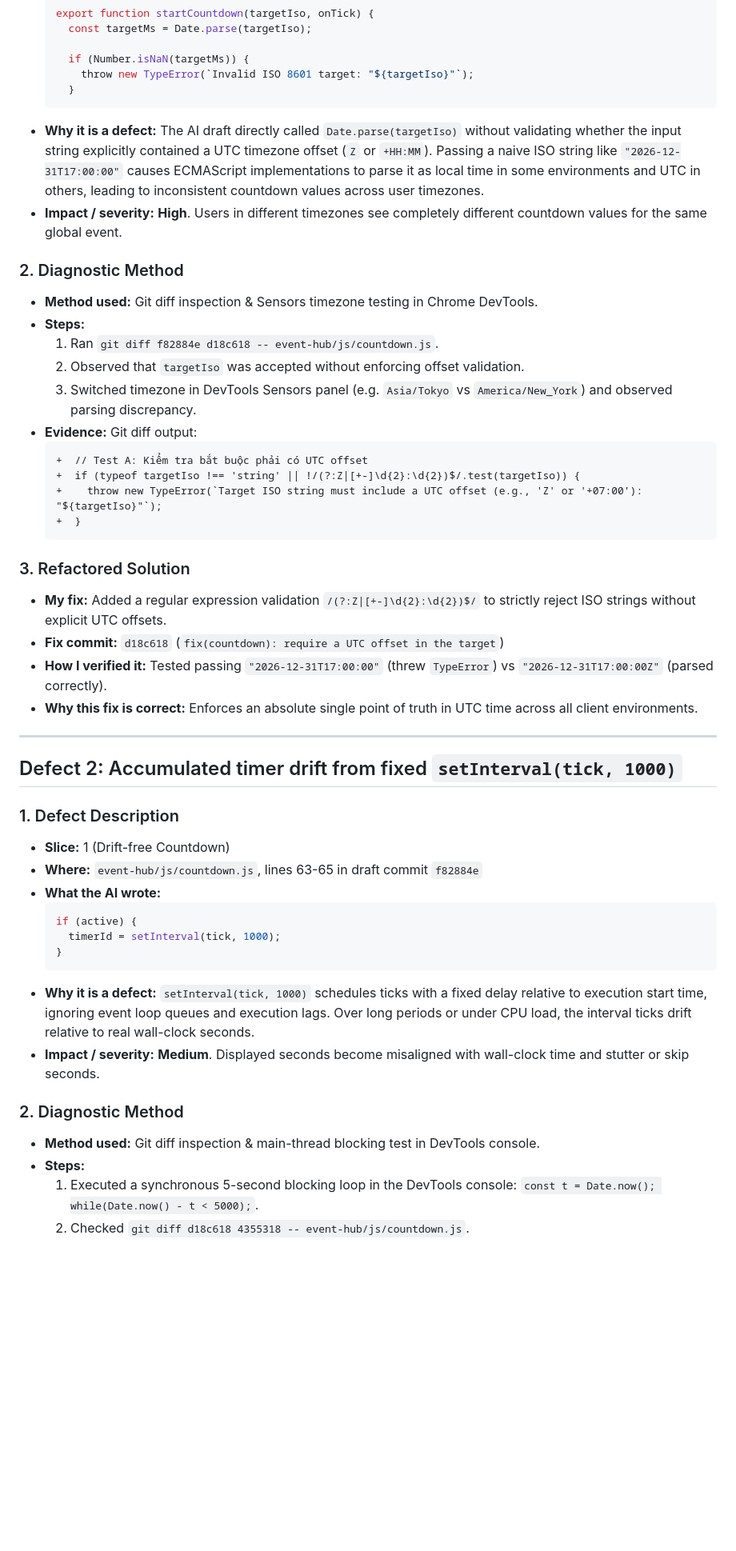
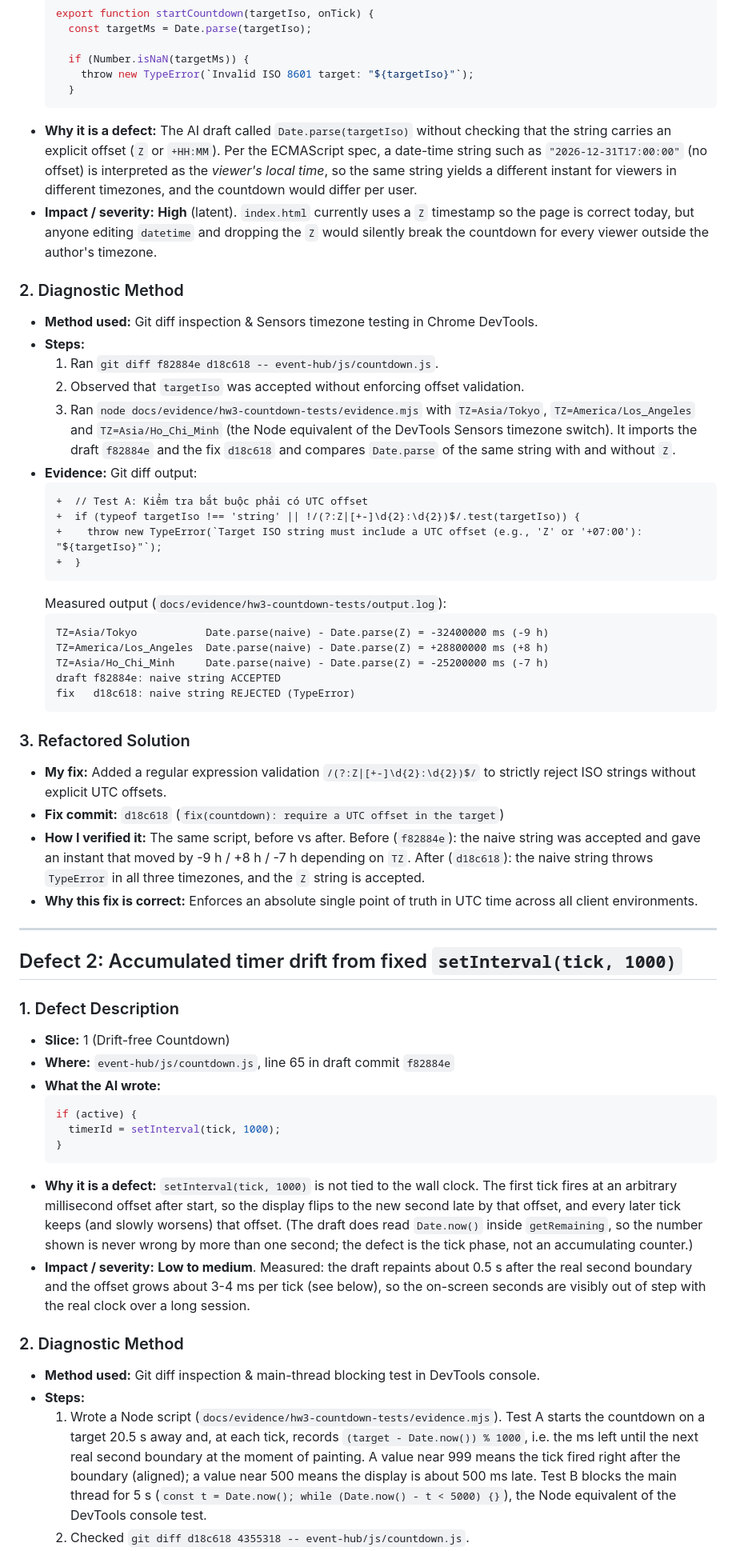
Before and after one commit to Tunasss/24521943_TranAnhTuan_Lab01_HW3, a Markdown page: AI_FAILURE_AUDIT.md, the part around one of its changes. Shown at 80% size. Rendered like a GitHub page; blank space fills up the shorter version.

Commit message:
docs(audit): add AI_FAILURE_AUDIT.md

````diff
--- a/AI_FAILURE_AUDIT.md
+++ b/AI_FAILURE_AUDIT.md
@@ -22,8 +22,8 @@ This report documents three defects introduced by AI-generated code that I caugh
       throw new TypeError(`Invalid ISO 8601 target: "${targetIso}"`);
     }
   ```
-- **Why it is a defect:** The AI draft directly called `Date.parse(targetIso)` without validating whether the input string explicitly contained a UTC timezone offset (`Z` or `+HH:MM`). Passing a naive ISO string like `"2026-12-31T17:00:00"` causes ECMAScript implementations to parse it as local time in some environments and UTC in others, leading to inconsistent countdown values across user timezones.
-- **Impact / severity:** **High**. Users in different timezones see completely different countdown values for the same global event.
+- **Why it is a defect:** The AI draft called `Date.parse(targetIso)` without checking that the string carries an explicit offset (`Z` or `+HH:MM`). Per the ECMAScript spec, a date-time string such as `"2026-12-31T17:00:00"` (no offset) is interpreted as the *viewer's local time*, so the same string yields a different instant for viewers in different timezones, and the countdown would differ per user.
+- **Impact / severity:** **High** (latent). `index.html` currently uses a `Z` timestamp so the page is correct today, but anyone editing `datetime` and dropping the `Z` would silently break the countdown for every viewer outside the author's timezone.
 
 ### 2. Diagnostic Method
 
@@ -31,7 +31,7 @@ This report documents three defects introduced by AI-generated code that I caugh
 - **Steps:**
   1. Ran `git diff f82884e d18c618 -- event-hub/js/countdown.js`.
   2. Observed that `targetIso` was accepted without enforcing offset validation.
-  3. Switched timezone in DevTools Sensors panel (e.g. `Asia/Tokyo` vs `America/New_York`) and observed parsing discrepancy.
+  3. Ran `node docs/evidence/hw3-countdown-tests/evidence.mjs` with `TZ=Asia/Tokyo`, `TZ=America/Los_Angeles` and `TZ=Asia/Ho_Chi_Minh` (the Node equivalent of the DevTools Sensors timezone switch). It imports the draft `f82884e` and the fix `d18c618` and compares `Date.parse` of the same string with and without `Z`.
 - **Evidence:** Git diff output:
   ```diff
   +  // Test A: Kiểm tra bắt buộc phải có UTC offset
@@ -39,12 +39,20 @@ This report documents three defects introduced by AI-generated code that I caugh
   +    throw new TypeError(`Target ISO string must include a UTC offset (e.g., 'Z' or '+07:00'): "${targetIso}"`);
   +  }
   ```
+  Measured output (`docs/evidence/hw3-countdown-tests/output.log`):
+  ```
+  TZ=Asia/Tokyo           Date.parse(naive) - Date.parse(Z) = -32400000 ms (-9 h)
+  TZ=America/Los_Angeles  Date.parse(naive) - Date.parse(Z) = +28800000 ms (+8 h)
+  TZ=Asia/Ho_Chi_Minh     Date.parse(naive) - Date.parse(Z) = -25200000 ms (-7 h)
+  draft f82884e: naive string ACCEPTED
+  fix   d18c618: naive string REJECTED (TypeError)
+  ```
 
 ### 3. Refactored Solution
 
 - **My fix:** Added a regular expression validation `/(?:Z|[+-]\d{2}:\d{2})$/` to strictly reject ISO strings without explicit UTC offsets.
 - **Fix commit:** `d18c618` (`fix(countdown): require a UTC offset in the target`)
-- **How I verified it:** Tested passing `"2026-12-31T17:00:00"` (threw `TypeError`) vs `"2026-12-31T17:00:00Z"` (parsed correctly).
+- **How I verified it:** The same script, before vs after. Before (`f82884e`): the naive string was accepted and gave an instant that moved by -9 h / +8 h / -7 h depending on `TZ`. After (`d18c618`): the naive string throws `TypeError` in all three timezones, and the `Z` string is accepted.
 - **Why this fix is correct:** Enforces an absolute single point of truth in UTC time across all client environments.
 
 ---
@@ -54,19 +62,19 @@ This report documents three defects introduced by AI-generated code that I caugh
 ### 1. Defect Description
 
 - **Slice:** 1 (Drift-free Countdown)
-- **Where:** `event-hub/js/countdown.js`, lines 63-65 in draft commit `f82884e`
+- **Where:** `event-hub/js/countdown.js`, line 65 in draft commit `f82884e`
 - **What the AI wrote:**
   ```javascript
   if (active) {
     timerId = setInterval(tick, 1000);
   }
   ```
-- **Why it is a defect:** `setInterval(tick, 1000)` schedules ticks with a fixed delay relative to execution start time, ignoring event loop queues and execution lags. Over long periods or under CPU load, the interval ticks drift relative to real wall-clock seconds.
-- **Impact / severity:** **Medium**. Displayed seconds become misaligned with wall-clock time and stutter or skip seconds.
+- **Why it is a defect:** `setInterval(tick, 1000)` is not tied to the wall clock. The first tick fires at an arbitrary millisecond offset after start, so the display flips to the new second late by that offset, and every later tick keeps (and slowly worsens) that offset. (The draft does read `Date.now()` inside `getRemaining`, so the number shown is never wrong by more than one second; the defect is the tick phase, not an accumulating counter.)
+- **Impact / severity:** **Low to medium**. Measured: the draft repaints about 0.5 s after the real second boundary and the offset grows about 3-4 ms per tick (see below), so the on-screen seconds are visibly out of step with the real clock over a long session.
 
 ### 2. Diagnostic Method
 
 - **Method used:** Git diff inspection & main-thread blocking test in DevTools console.
 - **Steps:**
-  1. Executed a synchronous 5-second blocking loop in the DevTools console: `const t = Date.now(); while(Date.now() - t < 5000);`.
+  1. Wrote a Node script (`docs/evidence/hw3-countdown-tests/evidence.mjs`). Test A starts the countdown on a target 20.5 s away and, at each tick, records `(target - Date.now()) % 1000`, i.e. the ms left until the next real second boundary at the moment of painting. A value near 999 means the tick fired right after the boundary (aligned); a value near 500 means the display is about 500 ms late. Test B blocks the main thread for 5 s (`const t = Date.now(); while (Date.now() - t < 5000) {}`), the Node equivalent of the DevTools console test.
   2. Checked `git diff d18c618 4355318 -- event-hub/js/countdown.js`.
````
Also changed, not shown: other parts of AI_FAILURE_AUDIT.md (+28 -18 lines).
